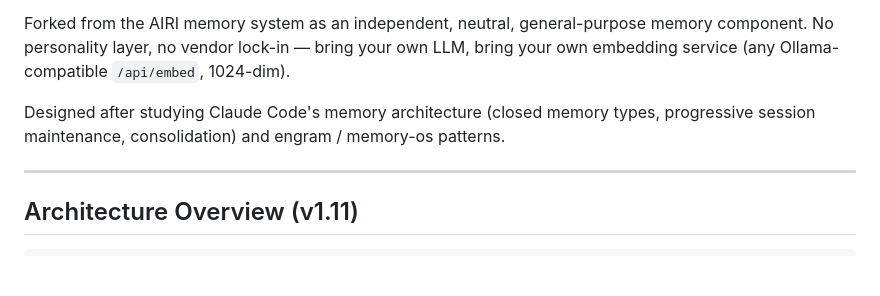
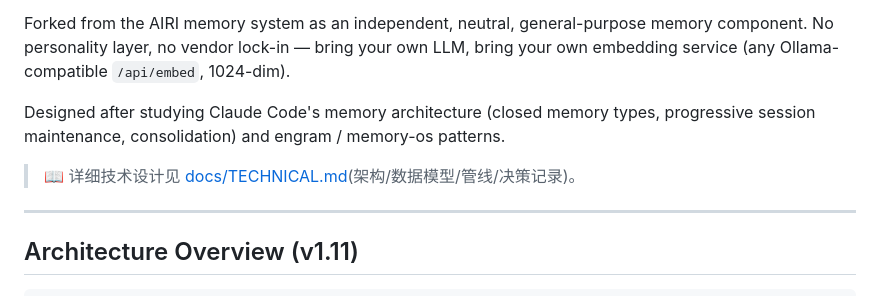
Before and after one commit to ehwin/Castalia-Full, a Markdown page: README.md, the part around the change. GitHub-like rendering; blank space fills up the shorter version.

Commit message:
docs: 新增 TECHNICAL.md 技术文档 + README 链接
- 架构/数据模型/写入读取管线/后台维护/三通道配置/29工具/决策记录/调试方法/版本演进/已知限制
- 基于 debug 后真实状态(v1.11.3)

```diff
--- a/README.md
+++ b/README.md
@@ -5,6 +5,8 @@
 Forked from the AIRI memory system as an independent, neutral, general-purpose memory component. No personality layer, no vendor lock-in — bring your own LLM, bring your own embedding service (any Ollama-compatible `/api/embed`, 1024-dim).
 
 Designed after studying Claude Code's memory architecture (closed memory types, progressive session maintenance, consolidation) and engram / memory-os patterns.
+
+> 📖 详细技术设计见 [docs/TECHNICAL.md](docs/TECHNICAL.md)(架构/数据模型/管线/决策记录)。
 
 ---
 
```
Also changed, not shown: docs/TECHNICAL.md (added, +276 -0 lines).
